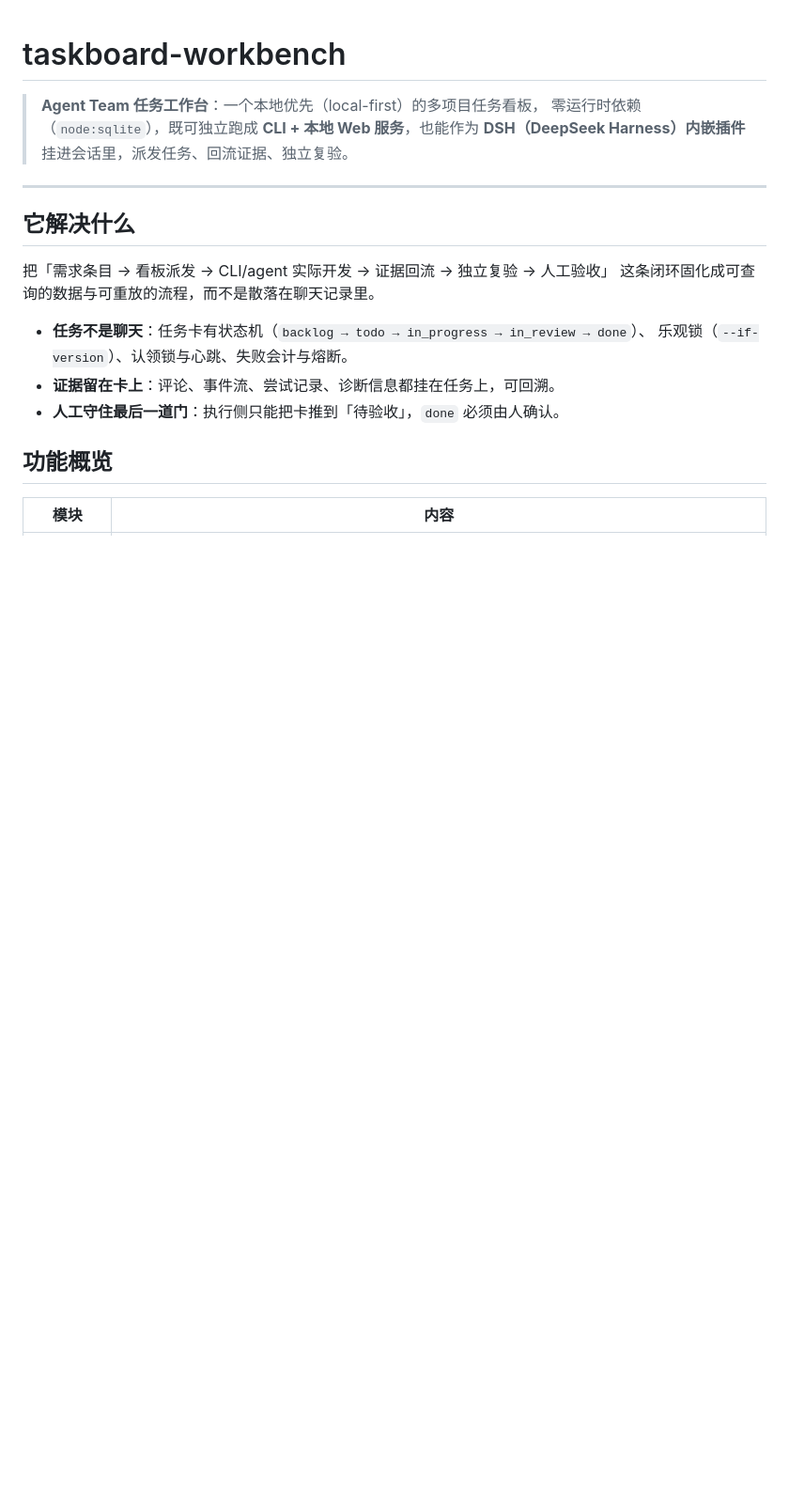
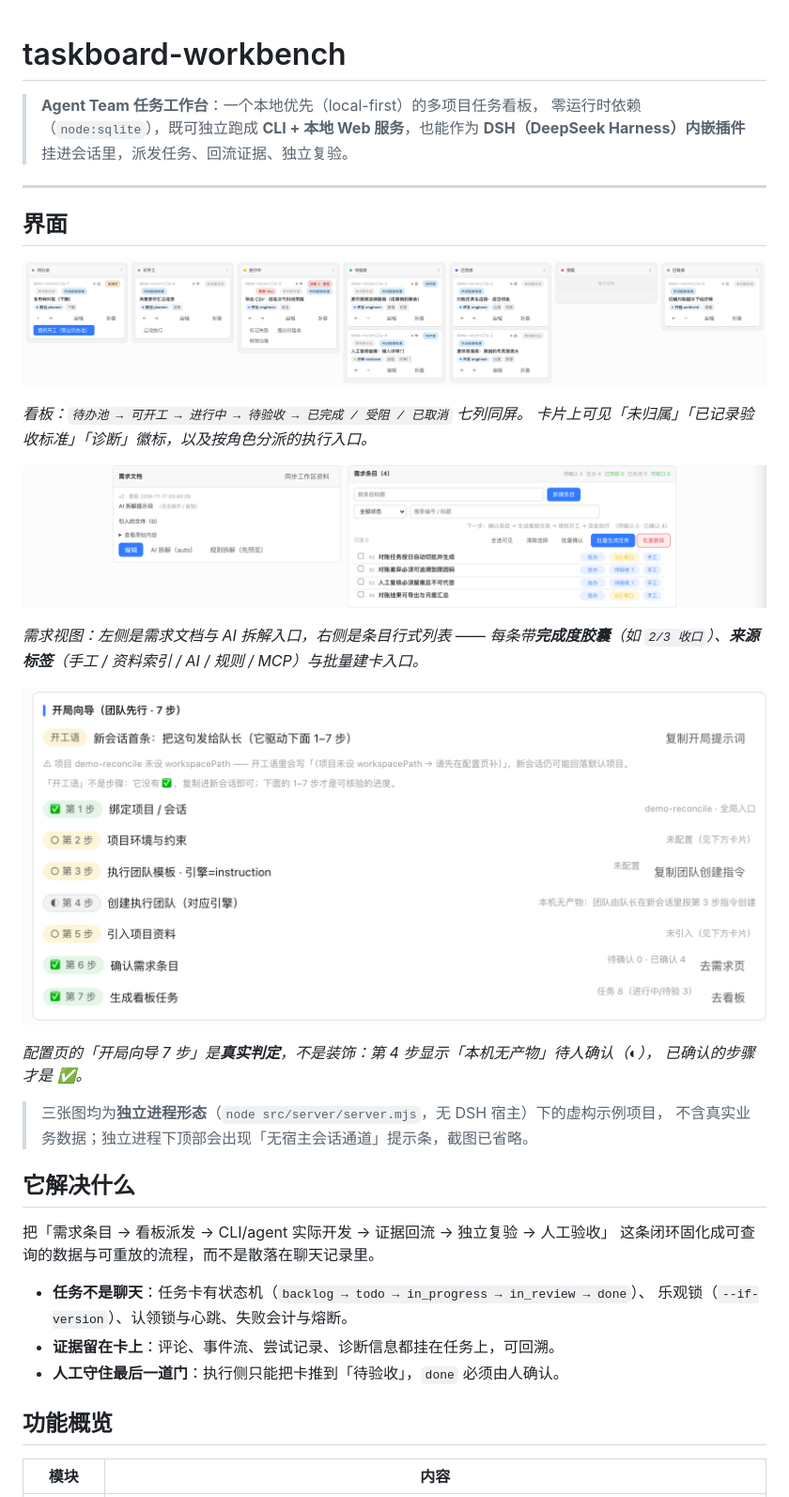
Before and after one commit to SilenZerOrz/taskboard-workbench, a Markdown page: README.md, the part around one of its changes. Shown at 94% size. GitHub-like rendering; pictures changed too: assets/readme/01-board.png (added), assets/readme/02-requirements.png (added), assets/readme/03-config.png (added); blank space fills up the shorter version.

Commit message:
docs(readme): 项目介绍对齐 0.3.5（三张界面截图 + 功能/配置/版本信息更新）

```diff
--- a/README.md
+++ b/README.md
@@ -5,6 +5,27 @@
 > **DSH（DeepSeek Harness）内嵌插件**挂进会话里，派发任务、回流证据、独立复验。
 
 ---
+
+## 界面
+
+![看板 · 七列状态机](assets/readme/01-board.png)
+
+*看板：`待办池 → 可开工 → 进行中 → 待验收 → 已完成 / 受阻 / 已取消` 七列同屏。
+卡片上可见「未归属」「已记录验收标准」「诊断」徽标，以及按角色分派的执行入口。*
+
+![需求条目](assets/readme/02-requirements.png)
+
+*需求视图：左侧是需求文档与 AI 拆解入口，右侧是条目行式列表 ——
+每条带**完成度胶囊**（如 `2/3 收口`）、**来源标签**（手工 / 资料索引 / AI / 规则 / MCP）与批量建卡入口。*
+
+![配置 · 开局向导](assets/readme/03-config.png)
+
+*配置页的「开局向导 7 步」是**真实判定**，不是装饰：第 4 步显示「本机无产物」待人确认（◐），
+已确认的步骤才是 ✅。*
+
+> 三张图均为**独立进程形态**（`node src/server/server.mjs`，无 DSH 宿主）下的虚构示例项目，
+> 不含真实业务数据；独立进程下顶部会出现「无宿主会话通道」提示条，截图已省略。
+
 
 ## 它解决什么
 
```
Also changed, not shown: other parts of README.md (+42 -12 lines), 1 other file.
